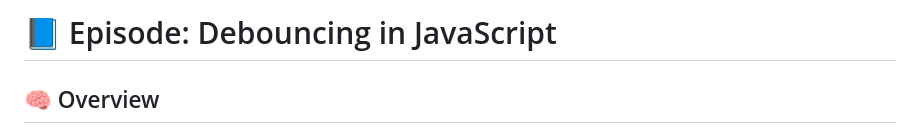
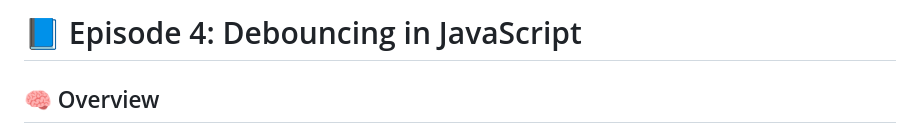
Before and after one commit to ayush-gupta07/Namastey-Javascript-Notes, a Markdown page: season-misc/04_Debouncing_in_Javascript.md, the part around the change. GitHub-like rendering.

Commit message:
Update episode title in debouncing article
Changed the title to include episode number for consistency with other articles.

```diff
--- a/season-misc/04_Debouncing_in_Javascript.md
+++ b/season-misc/04_Debouncing_in_Javascript.md
@@ -1,4 +1,4 @@
-# 📘 Episode: Debouncing in JavaScript
+# 📘 Episode 4: Debouncing in JavaScript
 
 ## 🧠 Overview
 
```
